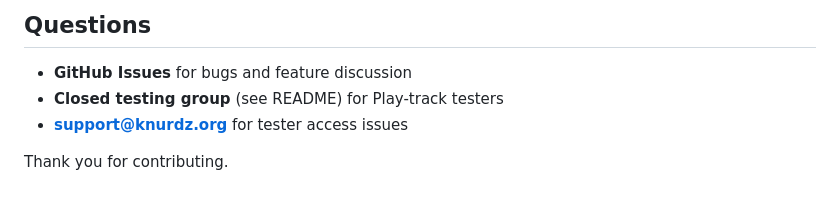
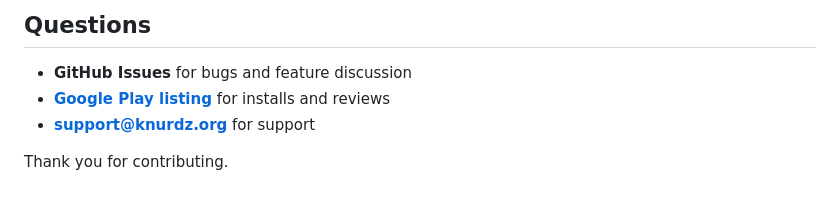
Before and after one commit to rkvishwa/Nothing-Dialer-1, a Markdown page: CONTRIBUTING.md, the part around the change. Drawn GitHub-style.

```diff
--- a/CONTRIBUTING.md
+++ b/CONTRIBUTING.md
@@ -358,7 +358,7 @@ For call or Glyph issues, logs from a physical Nothing Phone (1) are especially
 ## Questions
 
 - **GitHub Issues** for bugs and feature discussion
-- **Closed testing group** (see README) for Play-track testers
-- **support@knurdz.org** for tester access issues
+- **[Google Play listing](https://play.google.com/store/apps/details?id=com.rkkvishva.nothing_dialer)** for installs and reviews
+- **support@knurdz.org** for support
 
 Thank you for contributing.
```
Also changed, not shown: README.md (+9 -7 lines), RELEASE_NOTES.md (+1 -2 lines).
